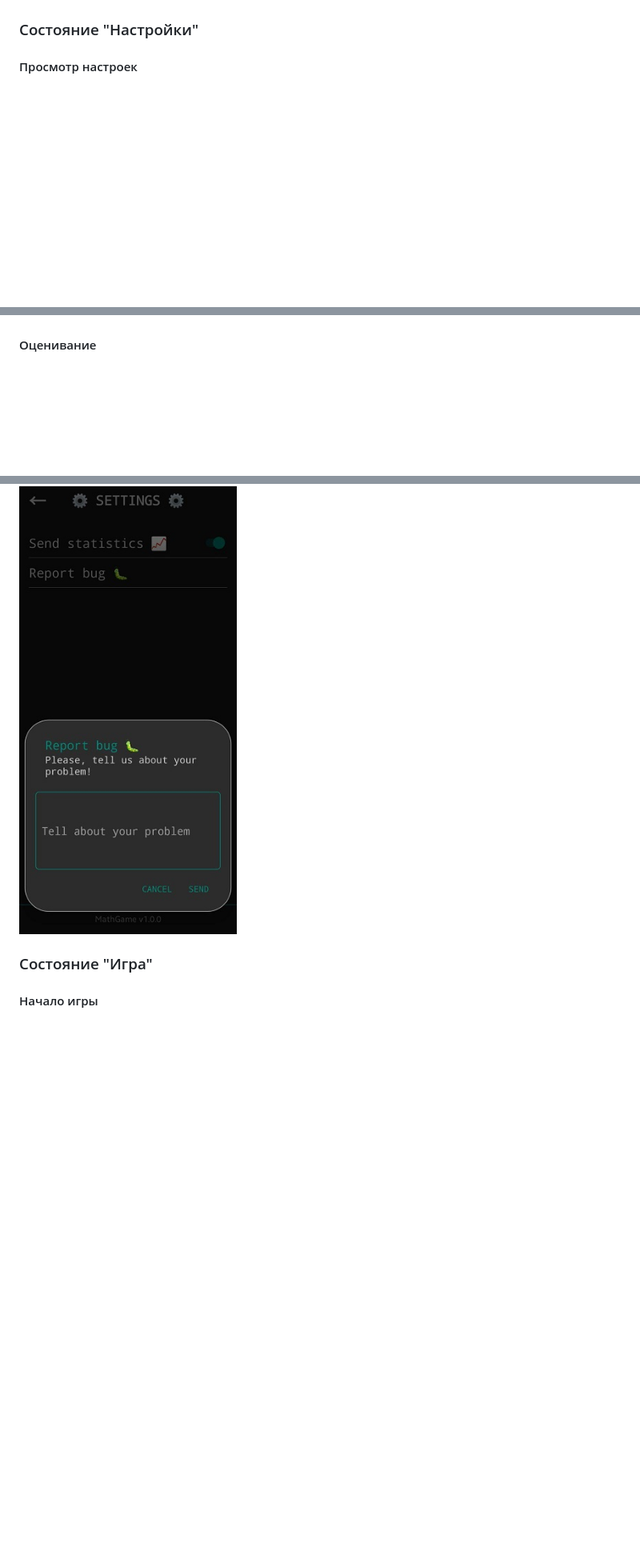
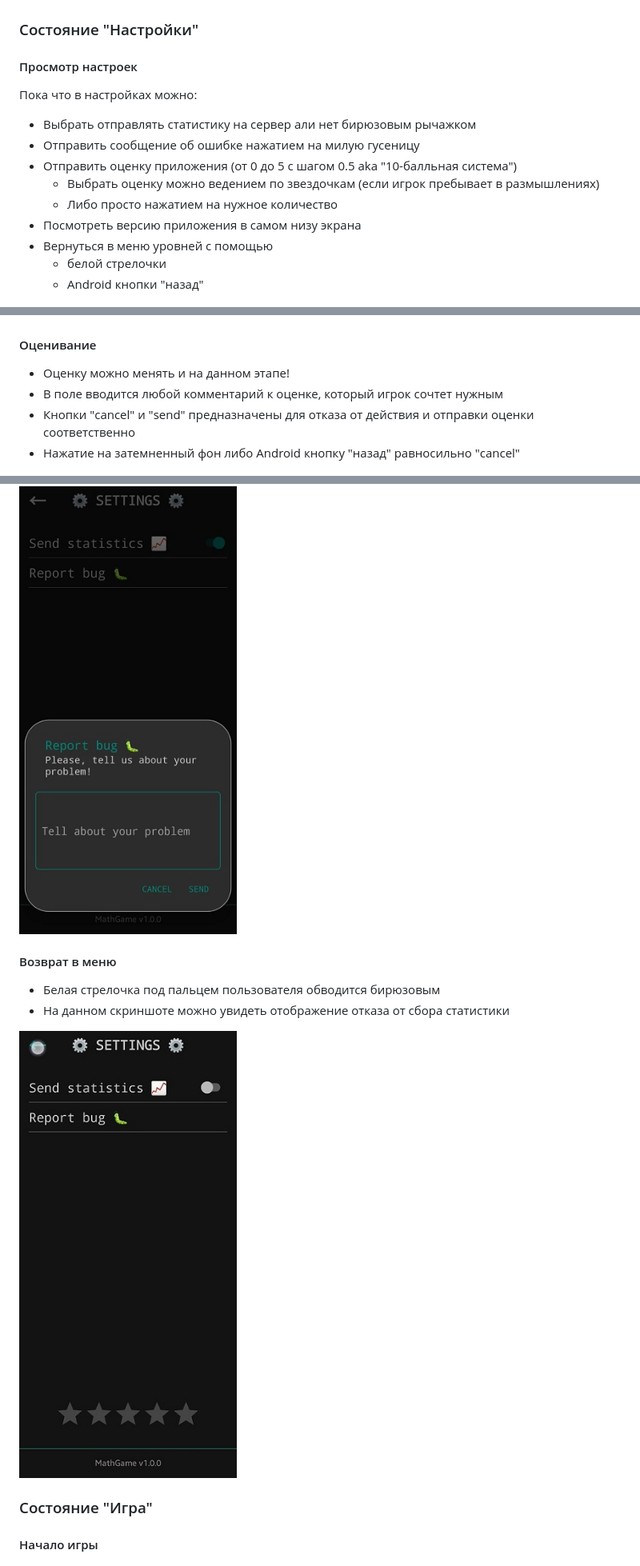
Before and after one commit to sergeevgk/GA2020, a Markdown page: UISpec.md, 3 parts joined by grey strips. Shown: that part at 80% size. Rendered like a GitHub page; pictures changed too: images/settings/back.jpg (added); blank space fills up the shorter version.

Commit message:
Add settings layout specification

```diff
--- a/UISpec.md
+++ b/UISpec.md
@@ -83,7 +95,23 @@
 ### Состояние "Настройки"
 
 #### Просмотр настроек
+Пока что в настройках можно:
+* Выбрать отправлять статистику на сервер али нет бирюзовым рычажком
+* Отправить сообщение об ошибке нажатием на милую гусеницу
+* Отправить оценку приложения (от 0 до 5 с шагом 0.5 aka "10-балльная система")
+  * Выбрать оценку можно ведением по звездочкам (если игрок пребывает в размышлениях)
+  * Либо просто нажатием на нужное количество
+* Посмотреть версию приложения в самом низу экрана
+* Вернуться в меню уровней с помощью
+  * белой стрелочки
+  * Android кнопки "назад"
+
 ![](images/settings/settings.jpg)
 #### Оценивание
+* Оценку можно менять и на данном этапе!
+* В поле вводится любой комментарий к оценке, который игрок сочтет нужным
+* Кнопки "cancel" и "send" предназначены для отказа от действия и отправки оценки соответственно
+* Нажатие на затемненный фон либо Android кнопку "назад" равносильно "cancel"
+
 ![](images/settings/mark.jpg)
 #### Отправка бага
@@ -90,4 +122,9 @@
 ![](images/settings/bug.jpg)
+#### Возврат в меню
+* Белая стрелочка под пальцем пользователя обводится бирюзовым
+* На данном скриншоте можно увидеть отображение отказа от сбора статистики
+
+![](images/settings/back.jpg)
 
 ### Состояние "Игра"
 
```
Also changed, not shown: other parts of UISpec.md (+18 -2 lines), 1 other file.
